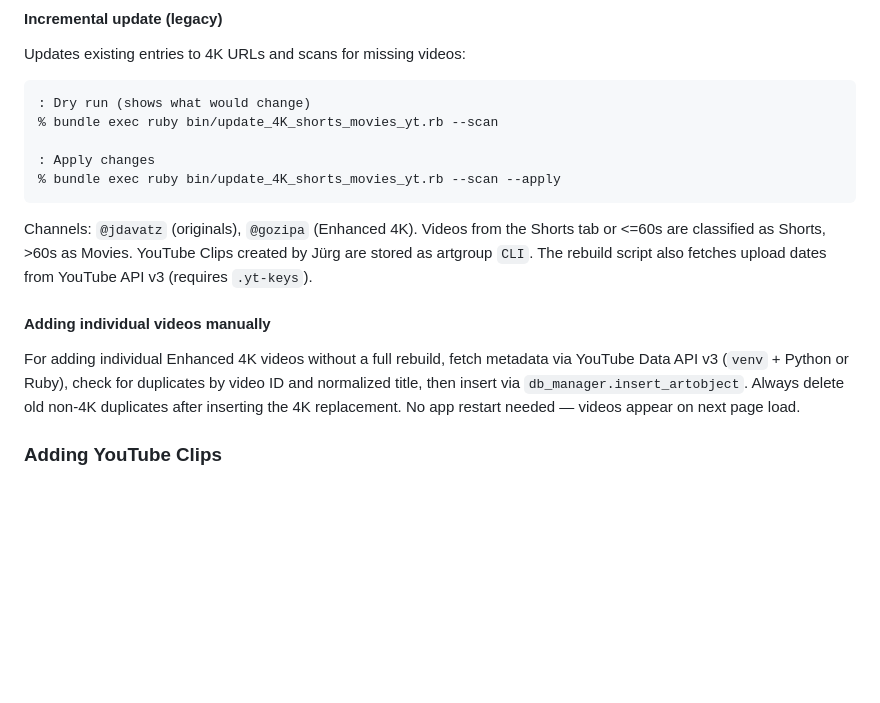
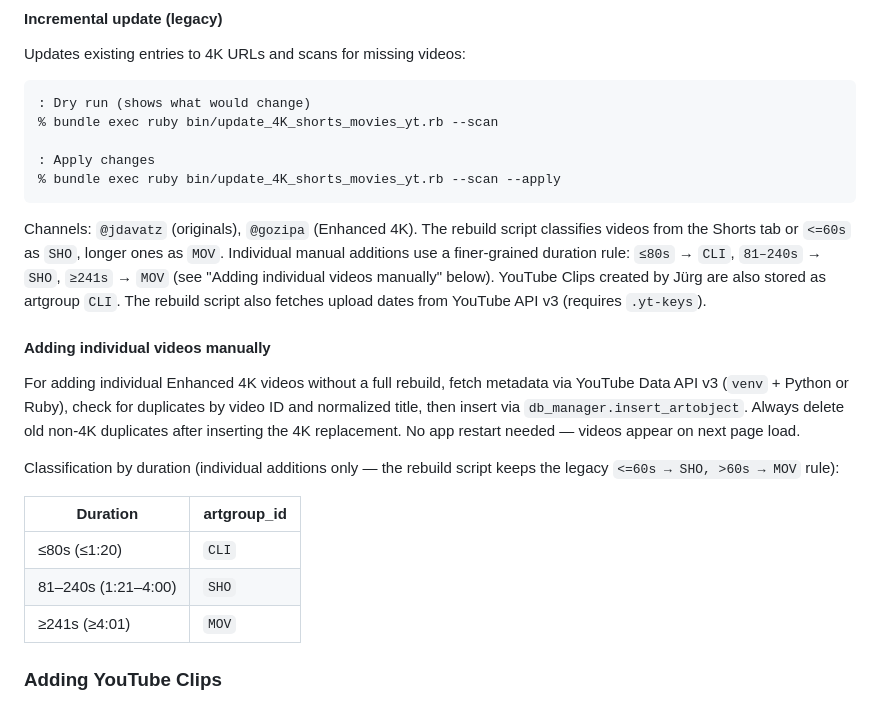
Before and after one commit to zdavatz/davaz.com, a Markdown page: README.md, the part around the change. GitHub-like rendering; blank space fills up the shorter version.

Commit message:
Document new duration classification for individual video additions
≤80s → CLI, 81–240s → SHO, ≥241s → MOV. The rebuild script keeps
its legacy ≤60s/>60s rule.

Co-Authored-By: Claude Opus 4.7 (1M context) <noreply@anthropic.com>

````diff
--- a/README.md
+++ b/README.md
@@ -92,11 +92,19 @@ Updates existing entries to 4K URLs and scans for missing videos:
 % bundle exec ruby bin/update_4K_shorts_movies_yt.rb --scan --apply
 ```
 
-Channels: `@jdavatz` (originals), `@gozipa` (Enhanced 4K). Videos from the Shorts tab or <=60s are classified as Shorts, >60s as Movies. YouTube Clips created by Jürg are stored as artgroup `CLI`. The rebuild script also fetches upload dates from YouTube API v3 (requires `.yt-keys`).
+Channels: `@jdavatz` (originals), `@gozipa` (Enhanced 4K). The rebuild script classifies videos from the Shorts tab or `<=60s` as `SHO`, longer ones as `MOV`. Individual manual additions use a finer-grained duration rule: `≤80s` → `CLI`, `81–240s` → `SHO`, `≥241s` → `MOV` (see "Adding individual videos manually" below). YouTube Clips created by Jürg are also stored as artgroup `CLI`. The rebuild script also fetches upload dates from YouTube API v3 (requires `.yt-keys`).
 
 #### Adding individual videos manually
 
 For adding individual Enhanced 4K videos without a full rebuild, fetch metadata via YouTube Data API v3 (`venv` + Python or Ruby), check for duplicates by video ID and normalized title, then insert via `db_manager.insert_artobject`. Always delete old non-4K duplicates after inserting the 4K replacement. No app restart needed — videos appear on next page load.
+
+Classification by duration (individual additions only — the rebuild script keeps the legacy `<=60s → SHO, >60s → MOV` rule):
+
+| Duration | artgroup_id |
+|----------|-------------|
+| ≤80s (≤1:20) | `CLI` |
+| 81–240s (1:21–4:00) | `SHO` |
+| ≥241s (≥4:01) | `MOV` |
 
 ### Adding YouTube Clips
 
````
Also changed, not shown: CLAUDE.md (+1 -1 lines).
